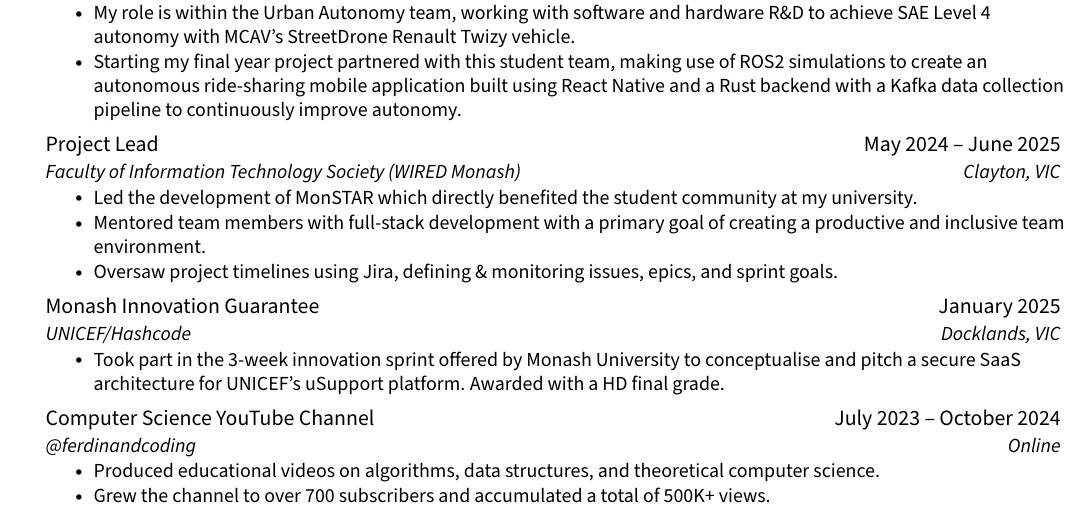
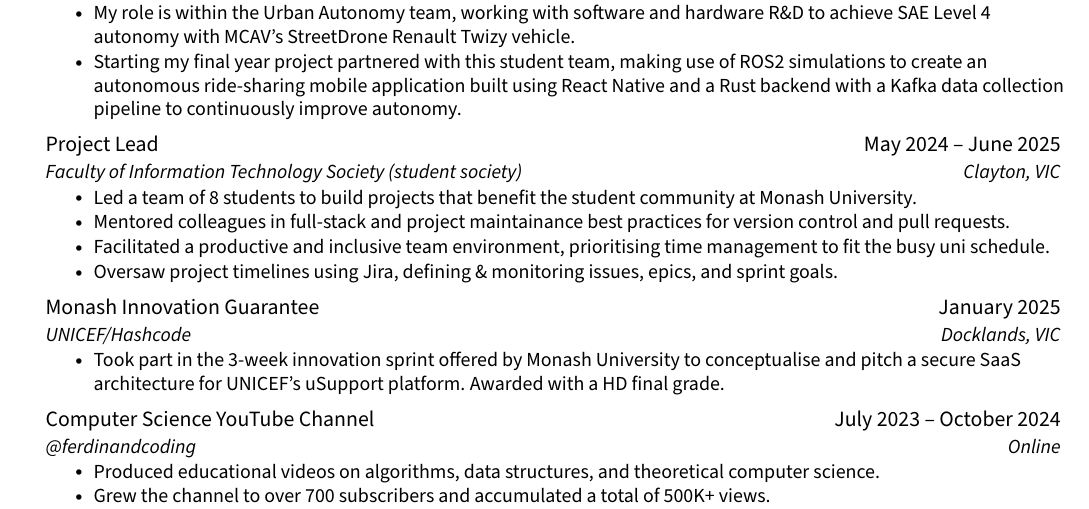
Before and after one commit to jenul-ferdinand/resume, a LaTeX CV (resume.tex): part of page 2 of 2, cut so that both start at the same text. Compiled offline with pdfLaTeX.

Commit message:
feat(wired): improve bullets

```diff
--- a/resume.tex
+++ b/resume.tex
@@ -228,10 +228,11 @@
 		% ! WIRED (Faculty of Information Technology)
 		\resumeSubheading
 		{Project Lead}{May 2024 -- June 2025}
-		{Faculty of Information Technology Society (WIRED Monash)}{Clayton, VIC}
+		{Faculty of Information Technology Society (student society)}{Clayton, VIC}
 			\resumeItemListStart
-				\resumeItem{Led the development of MonSTAR which directly benefited the student community at my university.}
-				\resumeItem{Mentored team members with full-stack development with a primary goal of creating a productive and inclusive team environment.}
+				\resumeItem{Led a team of 8 students to build projects that benefit the student community at Monash University.}
+				\resumeItem{Mentored colleagues in full-stack and project maintainance best practices for version control and pull requests.}
+        \resumeItem{Facilitated a productive and inclusive team environment, prioritising time management to fit the busy uni schedule.}
 				\resumeItem{Oversaw project timelines using Jira, defining \& monitoring issues, epics, and sprint goals.}
 			\resumeItemListEnd
 
```
